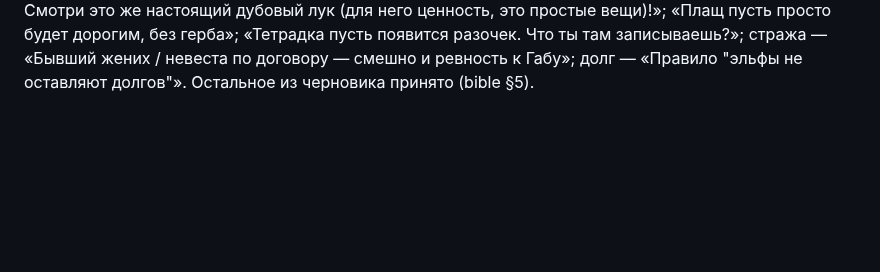
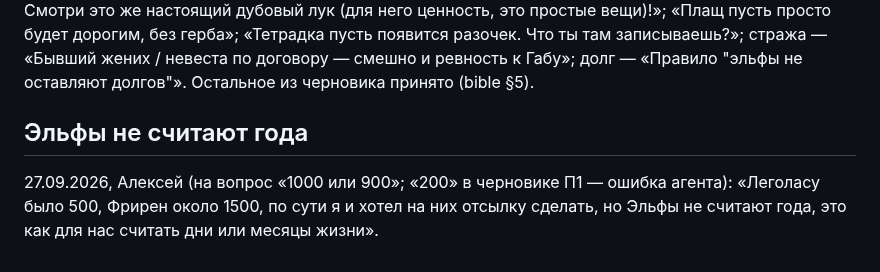
Before and after one commit to alexeynovopashin-lab/cursed-sword, a Markdown page: DECISIONS.md, the part around the change. GitHub-like rendering; blank space fills up the shorter version.

Commit message:
Эльфы не считают года: у Эллиона нет точного возраста
Co-Authored-By: Claude Opus 5.5 <noreply@anthropic.com>

```diff
--- a/DECISIONS.md
+++ b/DECISIONS.md
@@ -487,3 +487,10 @@ LightPlan».
 записываешь?»; стража — «Бывший жених / невеста по договору — смешно и
 ревность к Габу»; долг — «Правило "эльфы не оставляют долгов"».
 Остальное из черновика принято (bible §5).
+
+## Эльфы не считают года
+
+27.09.2026, Алексей (на вопрос «1000 или 900»; «200» в черновике П1 — ошибка
+агента): «Леголасу было 500, Фрирен около 1500, по сути я и хотел на них
+отсылку сделать, но Эльфы не считают года, это как для нас считать дни или
+месяцы жизни».
```
Also changed, not shown: docs/story/bible.md (+3 -2 lines).
